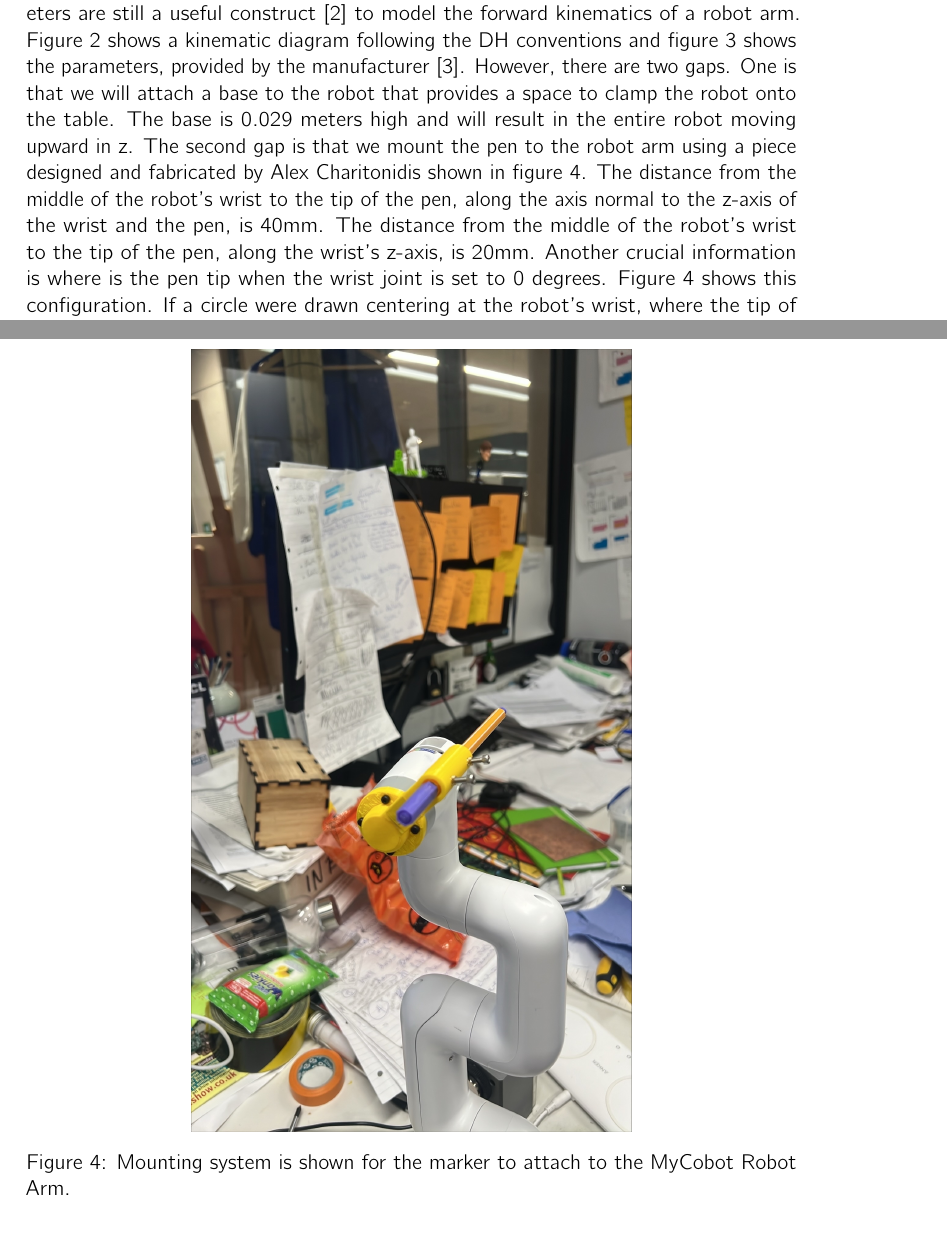
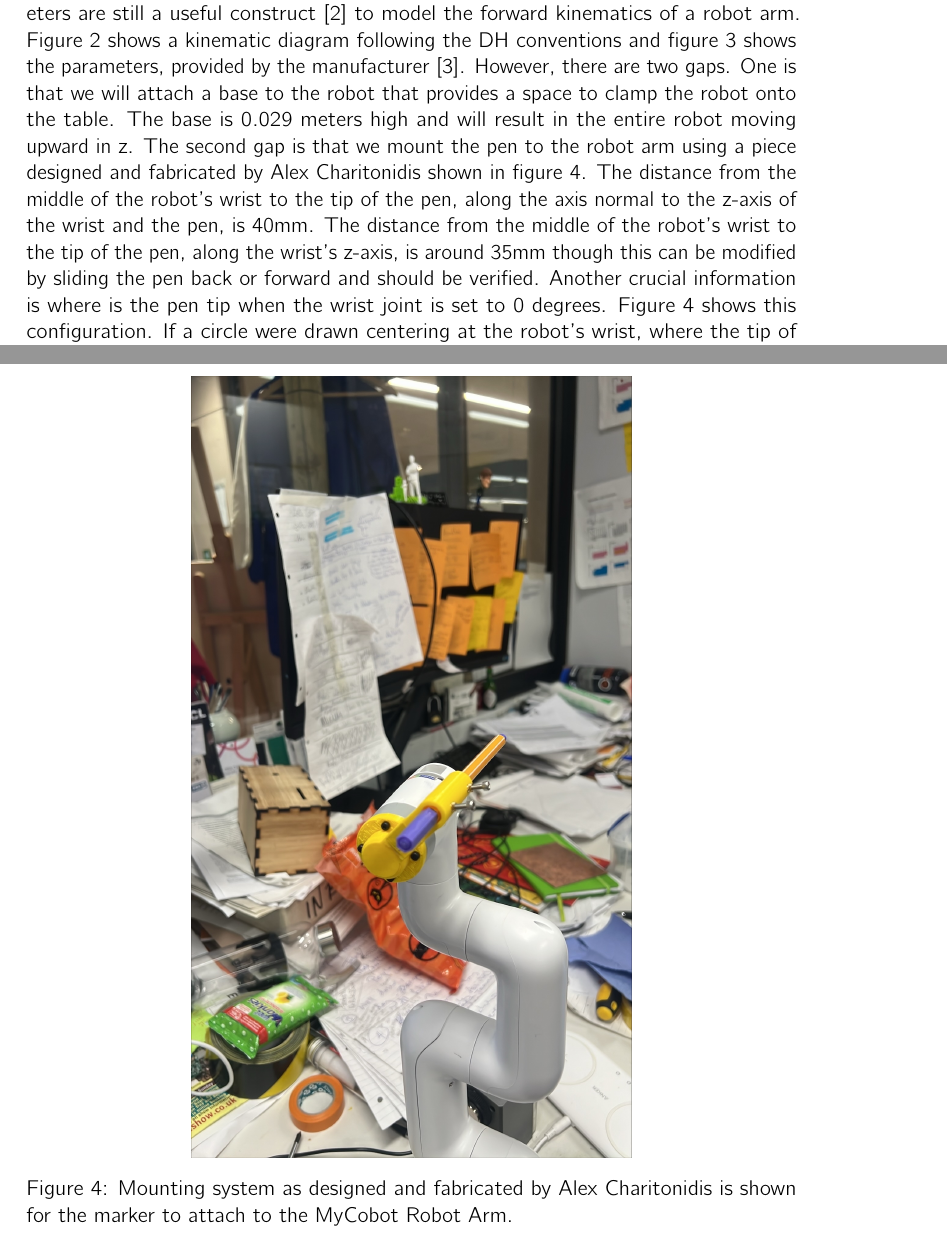
Before and after one commit to MZandtheRaspberryPi/kinematics_workshop, a LaTeX document (lab_writeup/main.tex): two parts of pages 4 and 6 of 12, joined at a grey line, cut so that both start at the same text. Compiled offline with pdfLaTeX.

Commit message:
readme updates and text updates

```diff
--- a/lab_writeup/main.tex
+++ b/lab_writeup/main.tex
@@ -116,7 +116,7 @@ The robot model is in a Unified Robot Description Format (URDF) file \url{https:
 
 \textcolor{blue}{Answer: }
 
-ROS has it's own forward kinematic algorithms, but the Denavit-Hartenberg parameters are still a useful construct \cite{denavit1955kinematic} to model the forward kinematics of a robot arm. Figure \ref{fig:dh_diagram} shows a kinematic diagram following the DH conventions and figure \ref{fig:dh_table} shows the parameters, provided by the manufacturer \cite{er_dh_param}. However, there are two gaps. One is that we will attach a base to the robot that provides a space to clamp the robot onto the table. The base is 0.029 meters high and will result in the entire robot moving upward in z. The second gap is that we mount the pen to the robot arm using a piece designed and fabricated by Alex Charitonidis shown in figure \ref{fig:pen_mount}. The distance from the middle of the robot's wrist to the tip of the pen, along the axis normal to the z-axis of the wrist and the pen, is 40mm. The distance from the middle of the robot's wrist to the tip of the pen, along the wrist's z-axis, is 20mm. Another crucial information is where is the pen tip when the wrist joint is set to 0 degrees. Figure \ref{fig:pen_mount} shows this configuration. If a circle were drawn centering at the robot's wrist, where the tip of the pen aligns with a point on the circle's circumference (with a radius of 40mm from the center), and the point is in the first quadrant of the unit circle, the angle is 45 degrees between the hypotenuse drawn to the pen tip and the x-axis. However, the DH parameters may use a different convention for the prior frame and put X somewhere else.
+ROS has it's own forward kinematic algorithms, but the Denavit-Hartenberg parameters are still a useful construct \cite{denavit1955kinematic} to model the forward kinematics of a robot arm. Figure \ref{fig:dh_diagram} shows a kinematic diagram following the DH conventions and figure \ref{fig:dh_table} shows the parameters, provided by the manufacturer \cite{er_dh_param}. However, there are two gaps. One is that we will attach a base to the robot that provides a space to clamp the robot onto the table. The base is 0.029 meters high and will result in the entire robot moving upward in z. The second gap is that we mount the pen to the robot arm using a piece designed and fabricated by Alex Charitonidis shown in figure \ref{fig:pen_mount}. The distance from the middle of the robot's wrist to the tip of the pen, along the axis normal to the z-axis of the wrist and the pen, is 40mm. The distance from the middle of the robot's wrist to the tip of the pen, along the wrist's z-axis, is around 35mm though this can be modified by sliding the pen back or forward and should be verified. Another crucial information is where is the pen tip when the wrist joint is set to 0 degrees. Figure \ref{fig:pen_mount} shows this configuration. If a circle were drawn centering at the robot's wrist, where the tip of the pen aligns with a point on the circle's circumference (with a radius of 40mm from the center), and the point is in the first quadrant of the unit circle, the angle is 45 degrees between the hypotenuse drawn to the pen tip and the x-axis. However, the DH parameters may use a different convention for the prior frame and put X somewhere else.
 
 
 \begin{figure}[h]
@@ -136,7 +136,7 @@ ROS has it's own forward kinematic algorithms, but the Denavit-Hartenberg parame
 \begin{figure}[h]
 \includegraphics[width=8cm]{figures/marker_mount.jpeg}
 \centering
-\caption{Mounting system is shown for the marker to attach to the MyCobot Robot Arm.}
+\caption{Mounting system as designed and fabricated by Alex Charitonidis is shown for the marker to attach to the MyCobot Robot Arm.}
 \label{fig:pen_mount}
 \end{figure}
 
```
Also changed, not shown: README.md.
